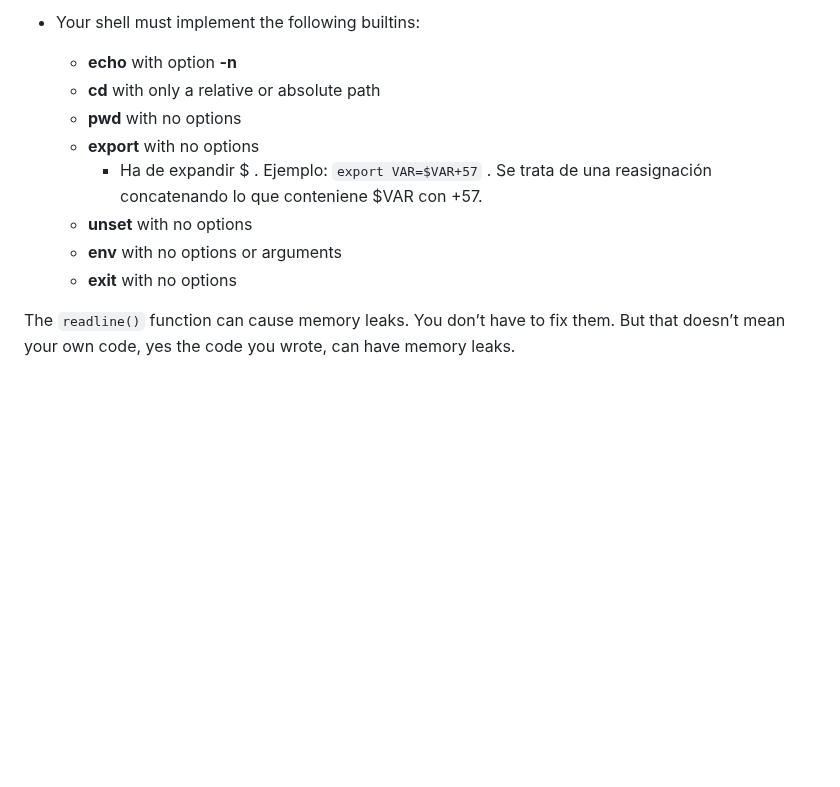
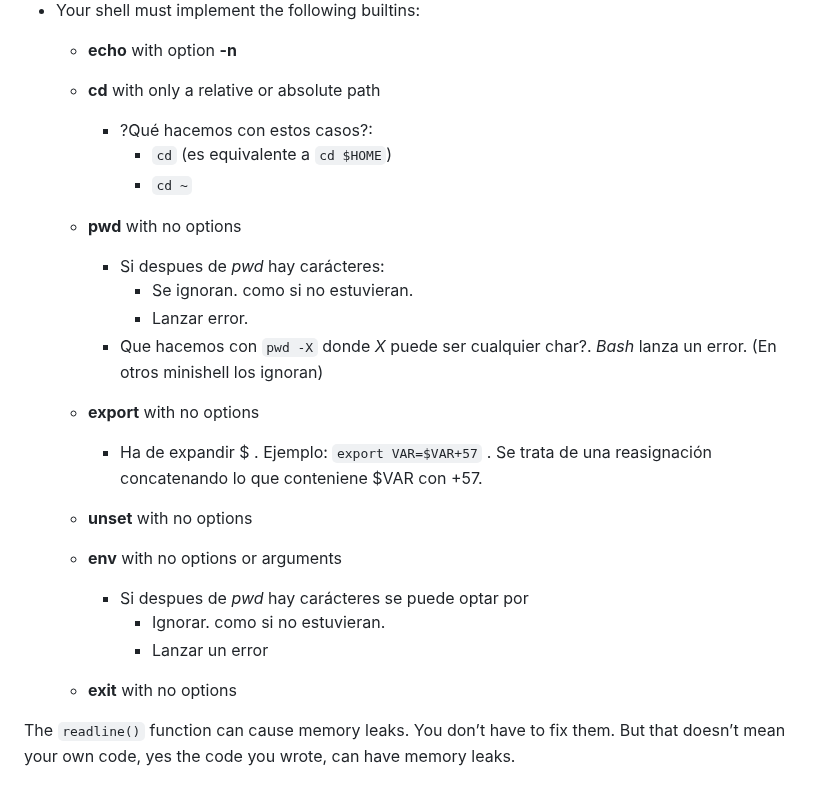
Before and after one commit to albertpardo/42BCN-docs-minishell, a Markdown page: apuntes_docs/2_our_annotations_onsubject.md, the part around the change. Drawn GitHub-style; blank space fills up the shorter version.

Commit message:
more comments on annotations and tests

```diff
--- a/apuntes_docs/2_our_annotations_onsubject.md
+++ b/apuntes_docs/2_our_annotations_onsubject.md
@@ -221,12 +221,24 @@ Your shell should:
 - Your shell must implement the following builtins:
 	- **echo** with option **-n**
 	- **cd** with only a relative or absolute path
+		- ?Qué hacemos con estos casos?:
+			- `cd`  (es equivalente a `cd $HOME`)
+			- `cd ~`
 	- **pwd** with no options
+		- Si despues de *pwd* hay carácteres:
+			- Se ignoran. como si no estuvieran.
+			- Lanzar error.
+		- Que hacemos con `pwd -X` donde *X* puede ser cualquier char?. *Bash* lanza un error. (En otros minishell los ignoran)
+
 	- **export** with no options
 		- Ha de expandir $ . Ejemplo: `export VAR=$VAR+57` . Se trata de una reasignación concatenando lo que conteniene $VAR con +57.
 	- **unset** with no options
 	- **env** with no options or arguments
+		- Si despues de *pwd* hay carácteres se puede optar por
+			- Ignorar. como si no estuvieran.
+			- Lanzar un error
 	- **exit** with no options
+
 
 The `readline()` function can cause memory leaks. You don’t have to fix them. But that doesn’t mean your own code, yes the code you wrote, can have memory leaks.
 
```
Also changed, not shown: apuntes_docs/10_pruebas_dudas_otros_minis.md (+24 -3 lines).
